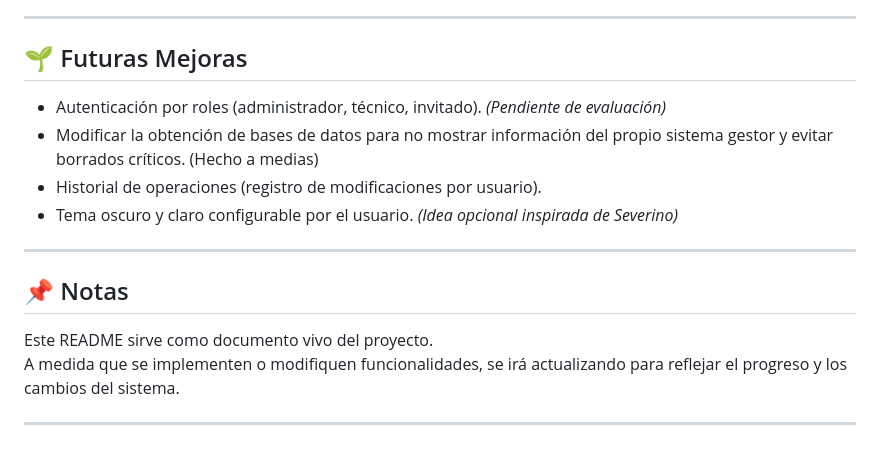
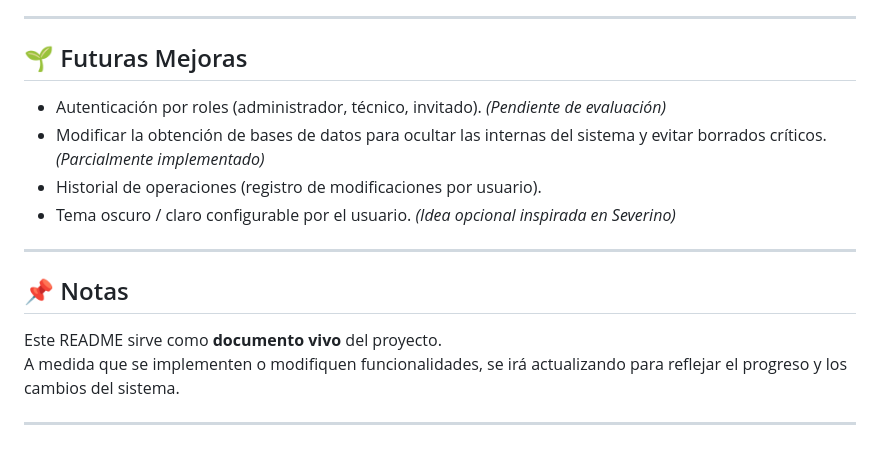
Before and after one commit to jmmartinj02/ProyectoFinFP, a Markdown page: README.md, the part around the change printed below. Rendered like a GitHub page.

```diff
--- a/README.md
+++ b/README.md
@@ -60,17 +71,15 @@ El proyecto está diseñado para ser accesible desde un entorno web, permitiendo
 ---
 
 ## 🌱 Futuras Mejoras
-
 - Autenticación por roles (administrador, técnico, invitado). *(Pendiente de evaluación)*
-- Modificar la obtención de bases de datos para no mostrar información del propio sistema gestor y evitar borrados críticos. (Hecho a medias)
+- Modificar la obtención de bases de datos para ocultar las internas del sistema y evitar borrados críticos. *(Parcialmente implementado)*
 - Historial de operaciones (registro de modificaciones por usuario).
-- Tema oscuro y claro configurable por el usuario. *(Idea opcional inspirada de Severino)*
+- Tema oscuro / claro configurable por el usuario. *(Idea opcional inspirada en Severino)*
 
 ---
 
 ## 📌 Notas
-
-Este README sirve como documento vivo del proyecto.
+Este README sirve como **documento vivo** del proyecto.
 A medida que se implementen o modifiquen funcionalidades, se irá actualizando para reflejar el progreso y los cambios del sistema.
 
 ---
```
Also changed, not shown: other parts of README.md (+44 -33 lines).
